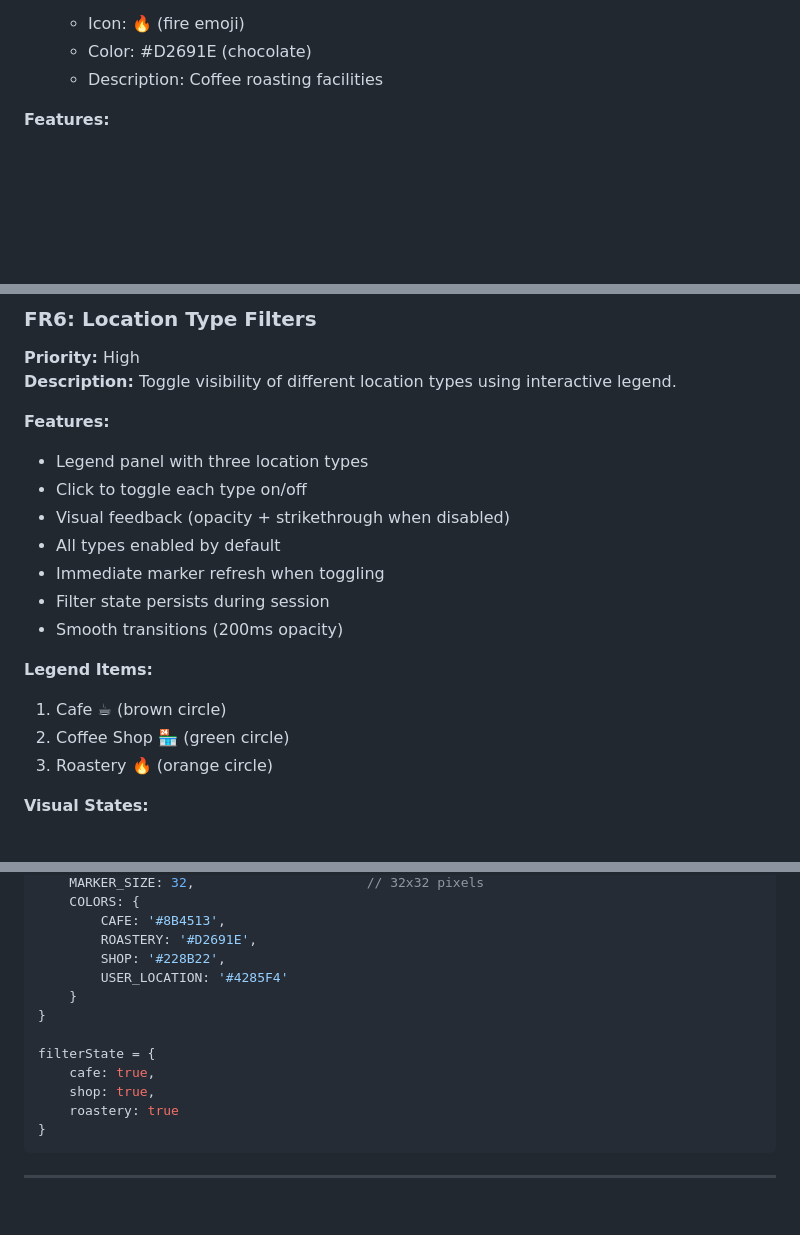
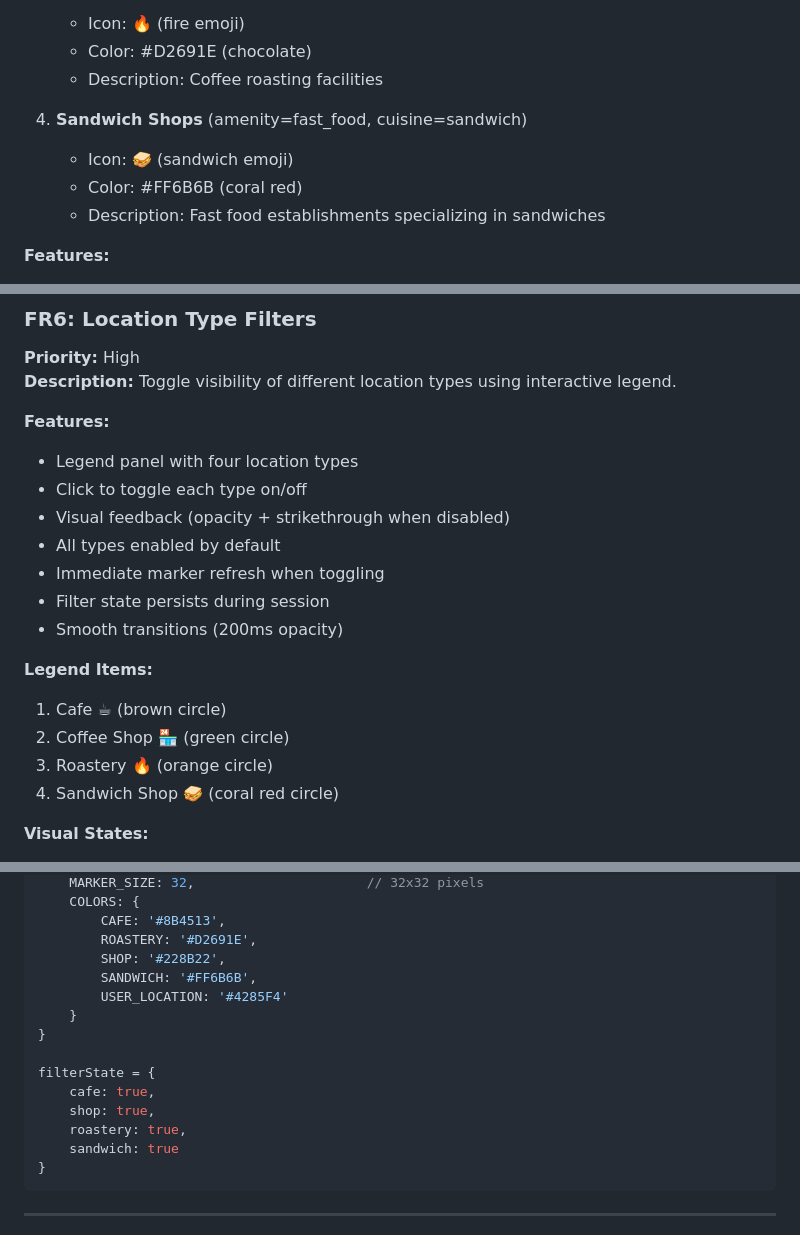
Before and after one commit to jowi-zuehlke/osm-coffee, a Markdown page: SPECIFICATION.md, 3 parts joined by grey strips. GitHub-like rendering; blank space fills up the shorter version.

````diff
--- a/SPECIFICATION.md
+++ b/SPECIFICATION.md
@@ -77,6 +77,11 @@ Provide coffee enthusiasts with an easy-to-use, privacy-friendly tool to discove
    - Icon: 🔥 (fire emoji)
    - Color: #D2691E (chocolate)
    - Description: Coffee roasting facilities
+
+4. **Sandwich Shops** (amenity=fast_food, cuisine=sandwich)
+   - Icon: 🥪 (sandwich emoji)
+   - Color: #FF6B6B (coral red)
+   - Description: Fast food establishments specializing in sandwiches
 
 **Features:**
 - Custom div-based markers (32x32 pixels)
@@ -237,7 +242,7 @@ Provide coffee enthusiasts with an easy-to-use, privacy-friendly tool to discove
 **Description:** Toggle visibility of different location types using interactive legend.
 
 **Features:**
-- Legend panel with three location types
+- Legend panel with four location types
 - Click to toggle each type on/off
 - Visual feedback (opacity + strikethrough when disabled)
 - All types enabled by default
@@ -249,6 +254,7 @@ Provide coffee enthusiasts with an easy-to-use, privacy-friendly tool to discove
 1. Cafe ☕ (brown circle)
 2. Coffee Shop 🏪 (green circle)
 3. Roastery 🔥 (orange circle)
+4. Sandwich Shop 🥪 (coral red circle)
 
 **Visual States:**
 - Active: Full opacity, normal text
@@ -401,6 +407,7 @@ CONFIG = {
         CAFE: '#8B4513',
         ROASTERY: '#D2691E',
         SHOP: '#228B22',
+        SANDWICH: '#FF6B6B',
         USER_LOCATION: '#4285F4'
     }
 }
@@ -408,7 +415,8 @@ CONFIG = {
 filterState = {
     cafe: true,
     shop: true,
-    roastery: true
+    roastery: true,
+    sandwich: true
 }
 ```
 
````
Also changed, not shown: other parts of SPECIFICATION.md (+4 -0 lines), README.md (+2 -0 lines).
